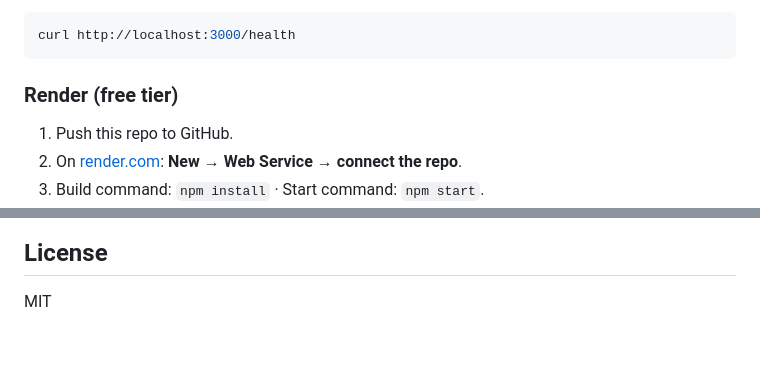
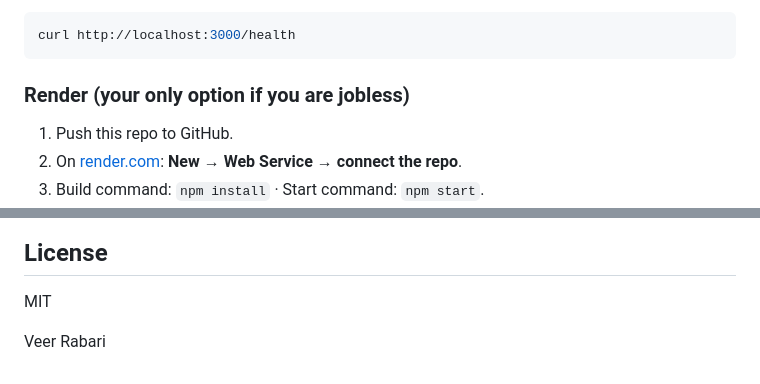
Before and after one commit to VeerTheSani/LLM-Relay, a Markdown page: README.md, 2 parts joined by grey strips. Rendered like a GitHub page; blank space fills up the shorter version.

````diff
--- a/README.md
+++ b/README.md
@@ -44,7 +44,7 @@ Test it:
 curl http://localhost:3000/health
 ```
 
-### Render (free tier)
+### Render (your only option if you are jobless)
 
 1. Push this repo to GitHub.
 2. On [render.com](https://render.com): **New → Web Service → connect the repo**.
@@ -164,3 +164,5 @@ Reasoning models emit two text channels: the visible answer (`content`) and the
 ## License
 
 MIT
+
+Veer Rabari
````
